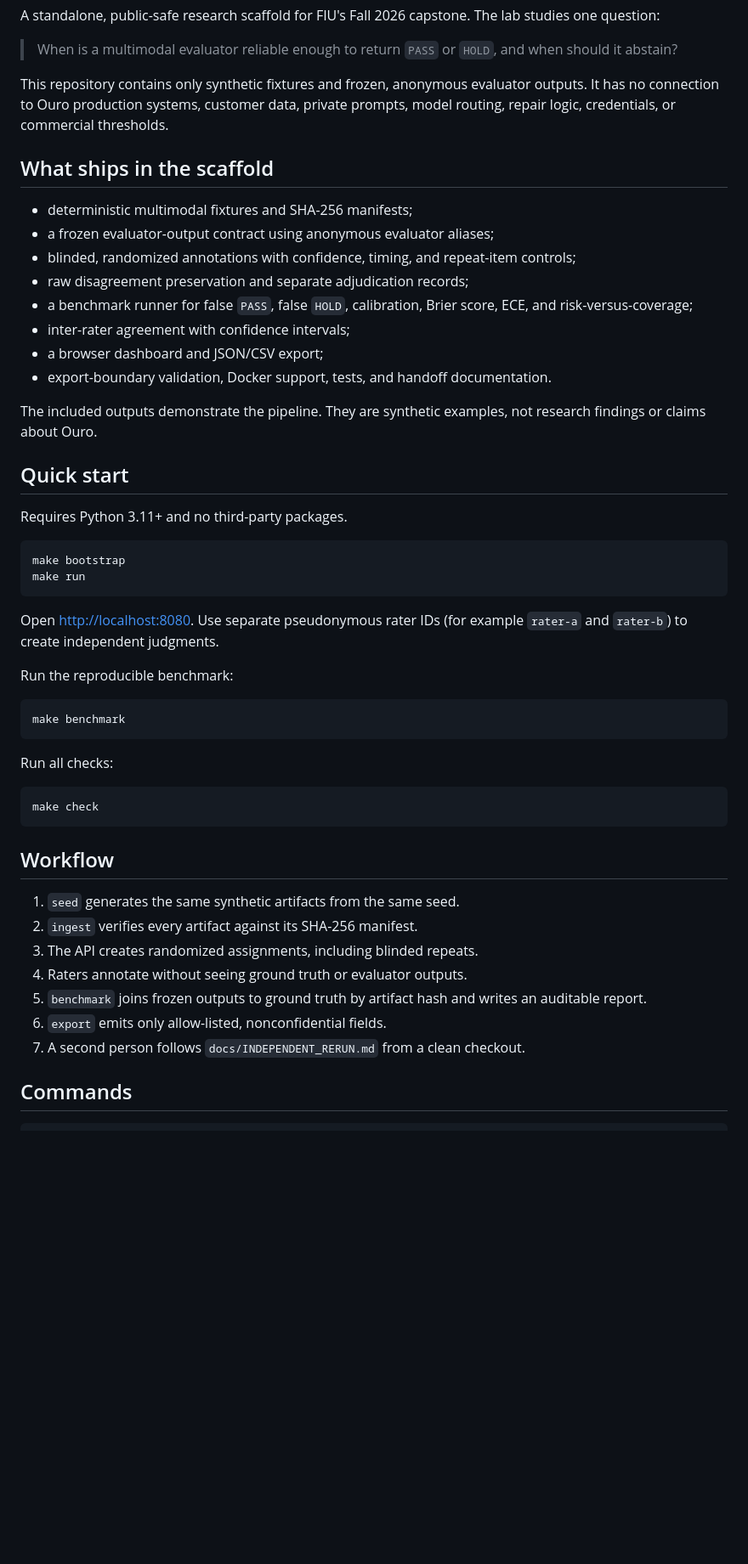
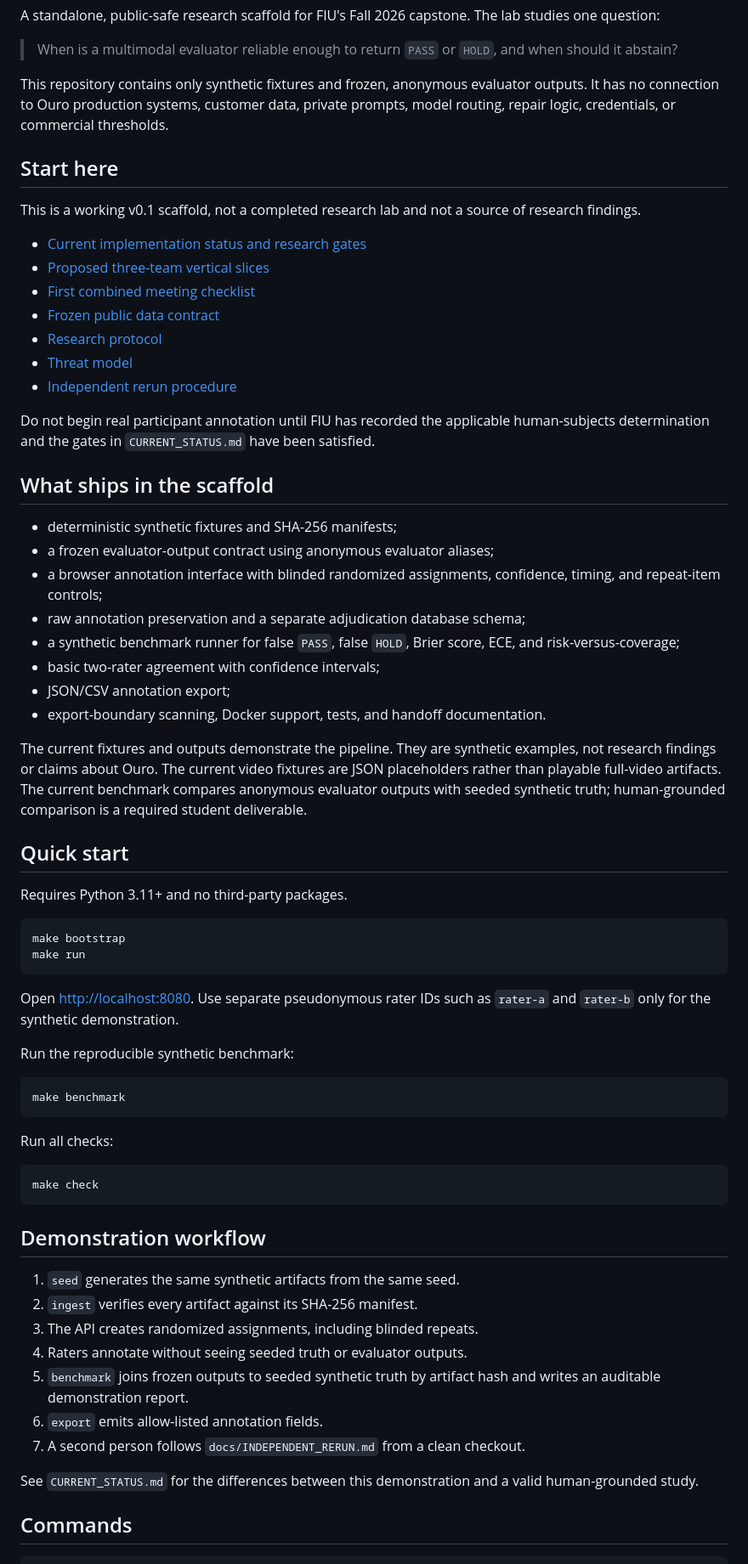
Before and after one commit to JohnDoughh/Ouro-Capstone-Fall-2026, a Markdown page: README.md, the part around one of its changes. Shown at 85% size. Drawn GitHub-style; blank space fills up the shorter version.

Commit message:
docs: make scaffold limitations and kickoff paths explicit

````diff
--- a/README.md
+++ b/README.md
@@ -6,18 +6,32 @@ A standalone, public-safe research scaffold for FIU's Fall 2026 capstone. The la
 
 This repository contains only synthetic fixtures and frozen, anonymous evaluator outputs. It has no connection to Ouro production systems, customer data, private prompts, model routing, repair logic, credentials, or commercial thresholds.
 
+## Start here
+
+This is a working v0.1 scaffold, not a completed research lab and not a source of research findings.
+
+- [Current implementation status and research gates](CURRENT_STATUS.md)
+- [Proposed three-team vertical slices](TEAM_SLICES.md)
+- [First combined meeting checklist](KICKOFF_CHECKLIST.md)
+- [Frozen public data contract](docs/DATA_CONTRACT.md)
+- [Research protocol](docs/RESEARCH_PROTOCOL.md)
+- [Threat model](docs/THREAT_MODEL.md)
+- [Independent rerun procedure](docs/INDEPENDENT_RERUN.md)
+
+Do not begin real participant annotation until FIU has recorded the applicable human-subjects determination and the gates in `CURRENT_STATUS.md` have been satisfied.
+
 ## What ships in the scaffold
 
-- deterministic multimodal fixtures and SHA-256 manifests;
+- deterministic synthetic fixtures and SHA-256 manifests;
 - a frozen evaluator-output contract using anonymous evaluator aliases;
-- blinded, randomized annotations with confidence, timing, and repeat-item controls;
-- raw disagreement preservation and separate adjudication records;
-- a benchmark runner for false `PASS`, false `HOLD`, calibration, Brier score, ECE, and risk-versus-coverage;
-- inter-rater agreement with confidence intervals;
-- a browser dashboard and JSON/CSV export;
-- export-boundary validation, Docker support, tests, and handoff documentation.
+- a browser annotation interface with blinded randomized assignments, confidence, timing, and repeat-item controls;
+- raw annotation preservation and a separate adjudication database schema;
+- a synthetic benchmark runner for false `PASS`, false `HOLD`, Brier score, ECE, and risk-versus-coverage;
+- basic two-rater agreement with confidence intervals;
+- JSON/CSV annotation export;
+- export-boundary scanning, Docker support, tests, and handoff documentation.
 
-The included outputs demonstrate the pipeline. They are synthetic examples, not research findings or claims about Ouro.
+The current fixtures and outputs demonstrate the pipeline. They are synthetic examples, not research findings or claims about Ouro. The current video fixtures are JSON placeholders rather than playable full-video artifacts. The current benchmark compares anonymous evaluator outputs with seeded synthetic truth; human-grounded comparison is a required student deliverable.
 
 ## Quick start
 
@@ -28,9 +42,9 @@ make bootstrap
 make run
 ```
 
-Open <http://localhost:8080>. Use separate pseudonymous rater IDs (for example `rater-a` and `rater-b`) to create independent judgments.
+Open <http://localhost:8080>. Use separate pseudonymous rater IDs such as `rater-a` and `rater-b` only for the synthetic demonstration.
 
-Run the reproducible benchmark:
+Run the reproducible synthetic benchmark:
 
 ```bash
 make benchmark
@@ -42,15 +56,17 @@ Run all checks:
 make check
 ```
 
-## Workflow
+## Demonstration workflow
 
 1. `seed` generates the same synthetic artifacts from the same seed.
 2. `ingest` verifies every artifact against its SHA-256 manifest.
 3. The API creates randomized assignments, including blinded repeats.
-4. Raters annotate without seeing ground truth or evaluator outputs.
-5. `benchmark` joins frozen outputs to ground truth by artifact hash and writes an auditable report.
-6. `export` emits only allow-listed, nonconfidential fields.
+4. Raters annotate without seeing seeded truth or evaluator outputs.
+5. `benchmark` joins frozen outputs to seeded synthetic truth by artifact hash and writes an auditable demonstration report.
+6. `export` emits allow-listed annotation fields.
 7. A second person follows `docs/INDEPENDENT_RERUN.md` from a clean checkout.
+
+See `CURRENT_STATUS.md` for the differences between this demonstration and a valid human-grounded study.
 
 ## Commands
 
````
Also changed, not shown: other parts of README.md (+1 -2 lines).
